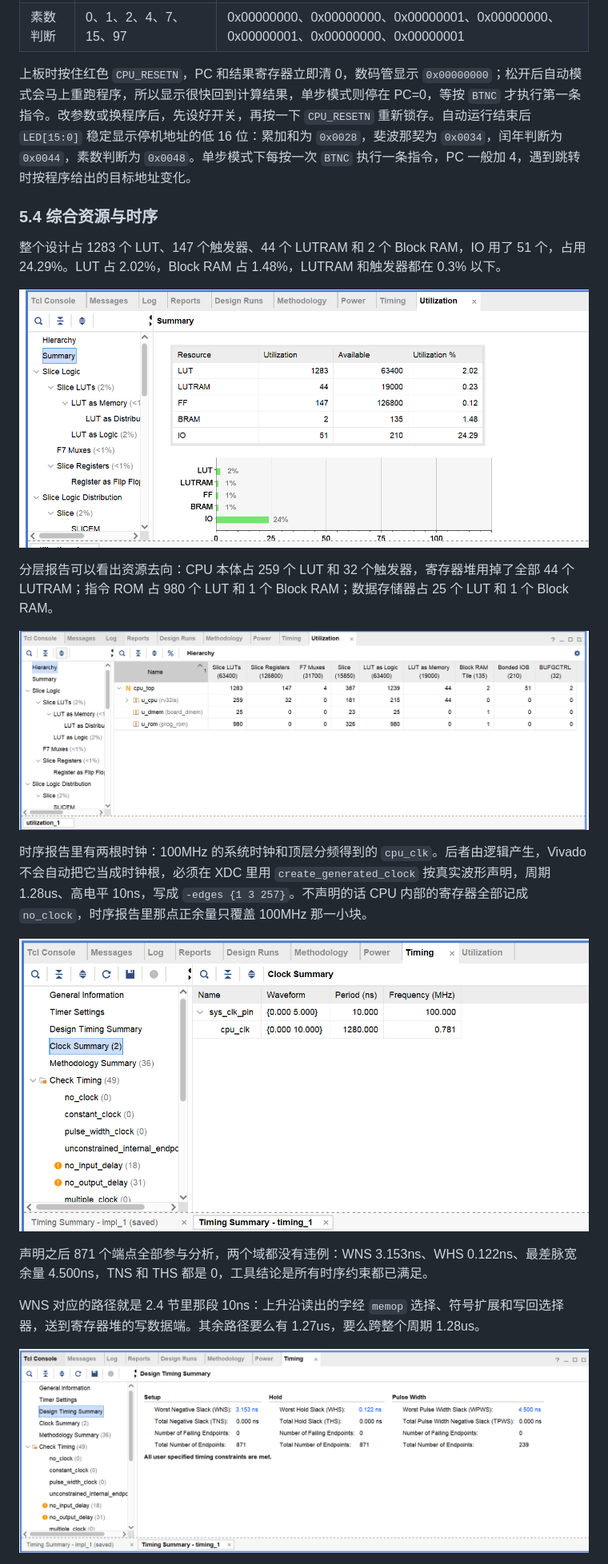
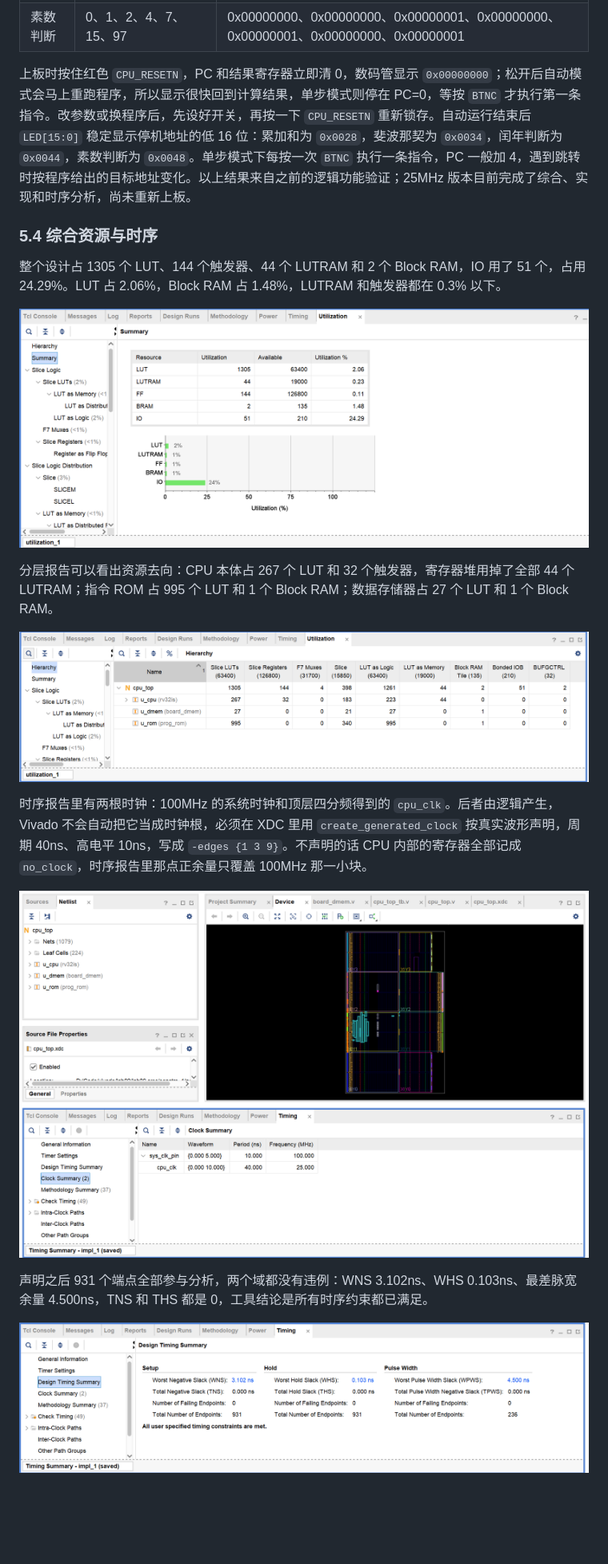
Before and after one commit to Peruere1828/dlcoT, a Markdown page: lab09/lab09实验报告.md, the part around one of its changes. Shown at 80% size. GitHub-like rendering; pictures changed too: lab09/assets/exp2_clock.png, lab09/assets/exp2_hierarchy.png, lab09/assets/exp2_timing.png; blank space fills up the shorter version.

```diff
--- a/lab09/lab09实验报告.md
+++ b/lab09/lab09实验报告.md
@@ -251,24 +251,22 @@ xor     xori
 | 闰年判断 | 2024、1900、2000、2023、400 | 0x00000001、0x00000000、0x00000001、0x00000000、0x00000001 |
 | 素数判断 | 0、1、2、4、7、15、97 | 0x00000000、0x00000000、0x00000001、0x00000000、0x00000001、0x00000000、0x00000001 |
 
-上板时按住红色 `CPU_RESETN`，PC 和结果寄存器立即清 0，数码管显示 `0x00000000`；松开后自动模式会马上重跑程序，所以显示很快回到计算结果，单步模式则停在 PC=0，等按 `BTNC` 才执行第一条指令。改参数或换程序后，先设好开关，再按一下 `CPU_RESETN` 重新锁存。自动运行结束后 `LED[15:0]` 稳定显示停机地址的低 16 位：累加和为 `0x0028`，斐波那契为 `0x0034`，闰年判断为 `0x0044`，素数判断为 `0x0048`。单步模式下每按一次 `BTNC` 执行一条指令，PC 一般加 4，遇到跳转时按程序给出的目标地址变化。
+上板时按住红色 `CPU_RESETN`，PC 和结果寄存器立即清 0，数码管显示 `0x00000000`；松开后自动模式会马上重跑程序，所以显示很快回到计算结果，单步模式则停在 PC=0，等按 `BTNC` 才执行第一条指令。改参数或换程序后，先设好开关，再按一下 `CPU_RESETN` 重新锁存。自动运行结束后 `LED[15:0]` 稳定显示停机地址的低 16 位：累加和为 `0x0028`，斐波那契为 `0x0034`，闰年判断为 `0x0044`，素数判断为 `0x0048`。单步模式下每按一次 `BTNC` 执行一条指令，PC 一般加 4，遇到跳转时按程序给出的目标地址变化。以上结果来自之前的逻辑功能验证；25MHz 版本目前完成了综合、实现和时序分析，尚未重新上板。
 
 ### 5.4 综合资源与时序
 
-整个设计占 1283 个 LUT、147 个触发器、44 个 LUTRAM 和 2 个 Block RAM，IO 用了 51 个，占用 24.29%。LUT 占 2.02%，Block RAM 占 1.48%，LUTRAM 和触发器都在 0.3% 以下。
+整个设计占 1305 个 LUT、144 个触发器、44 个 LUTRAM 和 2 个 Block RAM，IO 用了 51 个，占用 24.29%。LUT 占 2.06%，Block RAM 占 1.48%，LUTRAM 和触发器都在 0.3% 以下。
 
 ![exp2 资源占用](assets/exp2_utilization.png)
 
-分层报告可以看出资源去向：CPU 本体占 259 个 LUT 和 32 个触发器，寄存器堆用掉了全部 44 个 LUTRAM；指令 ROM 占 980 个 LUT 和 1 个 Block RAM；数据存储器占 25 个 LUT 和 1 个 Block RAM。
+分层报告可以看出资源去向：CPU 本体占 267 个 LUT 和 32 个触发器，寄存器堆用掉了全部 44 个 LUTRAM；指令 ROM 占 995 个 LUT 和 1 个 Block RAM；数据存储器占 27 个 LUT 和 1 个 Block RAM。
 
 ![exp2 资源分层](assets/exp2_hierarchy.png)
 
-时序报告里有两根时钟：100MHz 的系统时钟和顶层分频得到的 `cpu_clk`。后者由逻辑产生，Vivado 不会自动把它当成时钟根，必须在 XDC 里用 `create_generated_clock` 按真实波形声明，周期 1.28us、高电平 10ns，写成 `-edges {1 3 257}`。不声明的话 CPU 内部的寄存器全部记成 `no_clock`，时序报告里那点正余量只覆盖 100MHz 那一小块。
+时序报告里有两根时钟：100MHz 的系统时钟和顶层四分频得到的 `cpu_clk`。后者由逻辑产生，Vivado 不会自动把它当成时钟根，必须在 XDC 里用 `create_generated_clock` 按真实波形声明，周期 40ns、高电平 10ns，写成 `-edges {1 3 9}`。不声明的话 CPU 内部的寄存器全部记成 `no_clock`，时序报告里那点正余量只覆盖 100MHz 那一小块。
 
 ![exp2 时钟报告](assets/exp2_clock.png)
 
-声明之后 871 个端点全部参与分析，两个域都没有违例：WNS 3.153ns、WHS 0.122ns、最差脉宽余量 4.500ns，TNS 和 THS 都是 0，工具结论是所有时序约束都已满足。
-
-WNS 对应的路径就是 2.4 节里那段 10ns：上升沿读出的字经 `memop` 选择、符号扩展和写回选择器，送到寄存器堆的写数据端。其余路径要么有 1.27us，要么跨整个周期 1.28us。
+声明之后 931 个端点全部参与分析，两个域都没有违例：WNS 3.102ns、WHS 0.103ns、最差脉宽余量 4.500ns，TNS 和 THS 都是 0，工具结论是所有时序约束都已满足。
 
 ![exp2 时序报告](assets/exp2_timing.png)
```
Also changed, not shown: other parts of lab09/lab09实验报告.md (+21 -8 lines), lab09/exp2_board/README.md (+8 -2 lines), lab09/assets/exp2_clockpath.png (added), 4 other files.
